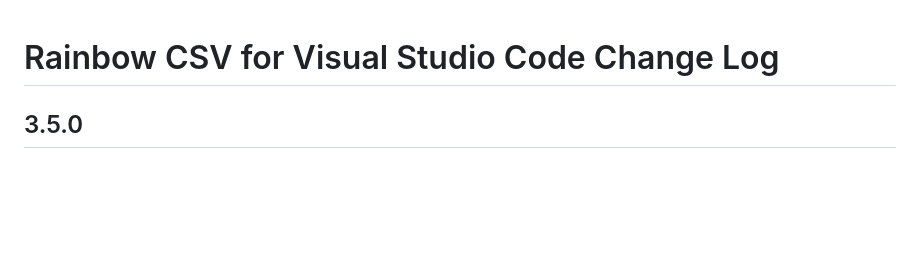
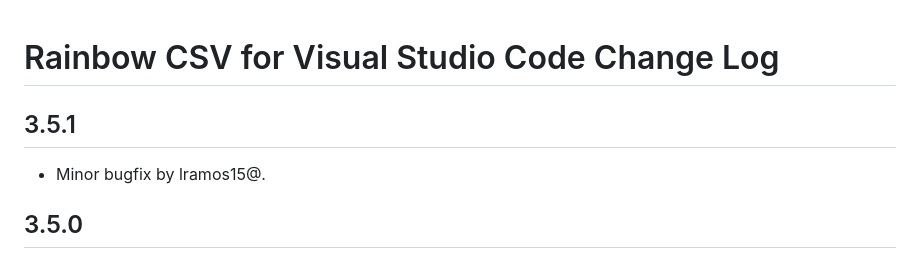
Before and after one commit to mechatroner/vscode_rainbow_csv, a Markdown page: CHANGELOG.md, the part around the change. GitHub-like rendering; blank space fills up the shorter version.

Commit message:
cosmetic

```diff
--- a/CHANGELOG.md
+++ b/CHANGELOG.md
@@ -1,4 +1,7 @@
 # Rainbow CSV for Visual Studio Code Change Log
+## 3.5.1
+* Minor bugfix by lramos15@.
+
 ## 3.5.0
 * Add Fixed Sticky Header support. Proposed by @BeneKenobi, see [#124](https://github.com/mechatroner/vscode_rainbow_csv/issues/124).
 * Minor fixes.
```
